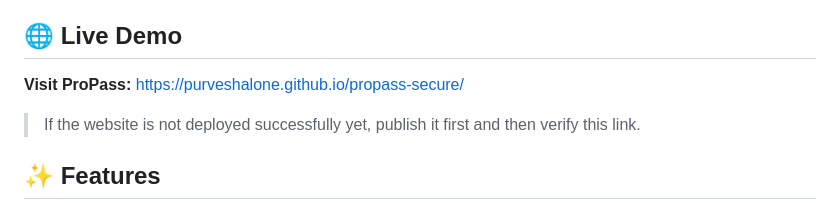
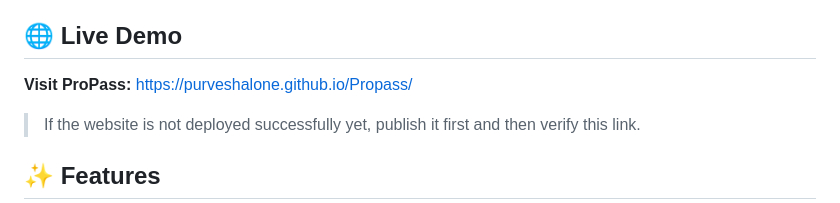
Before and after one commit to PurveshAlone/Propass, a Markdown page: README.md, the part around the change. Rendered like a GitHub page.

```diff
--- a/README.md
+++ b/README.md
@@ -4,7 +4,7 @@ A privacy-focused, browser-based password strength analyzer built with HTML, CSS
 
 ## 🌐 Live Demo
 
-**Visit ProPass:** https://purveshalone.github.io/propass-secure/
+**Visit ProPass:** https://purveshalone.github.io/Propass/
 
 > If the website is not deployed successfully yet, publish it first and then verify this link.
 
```
